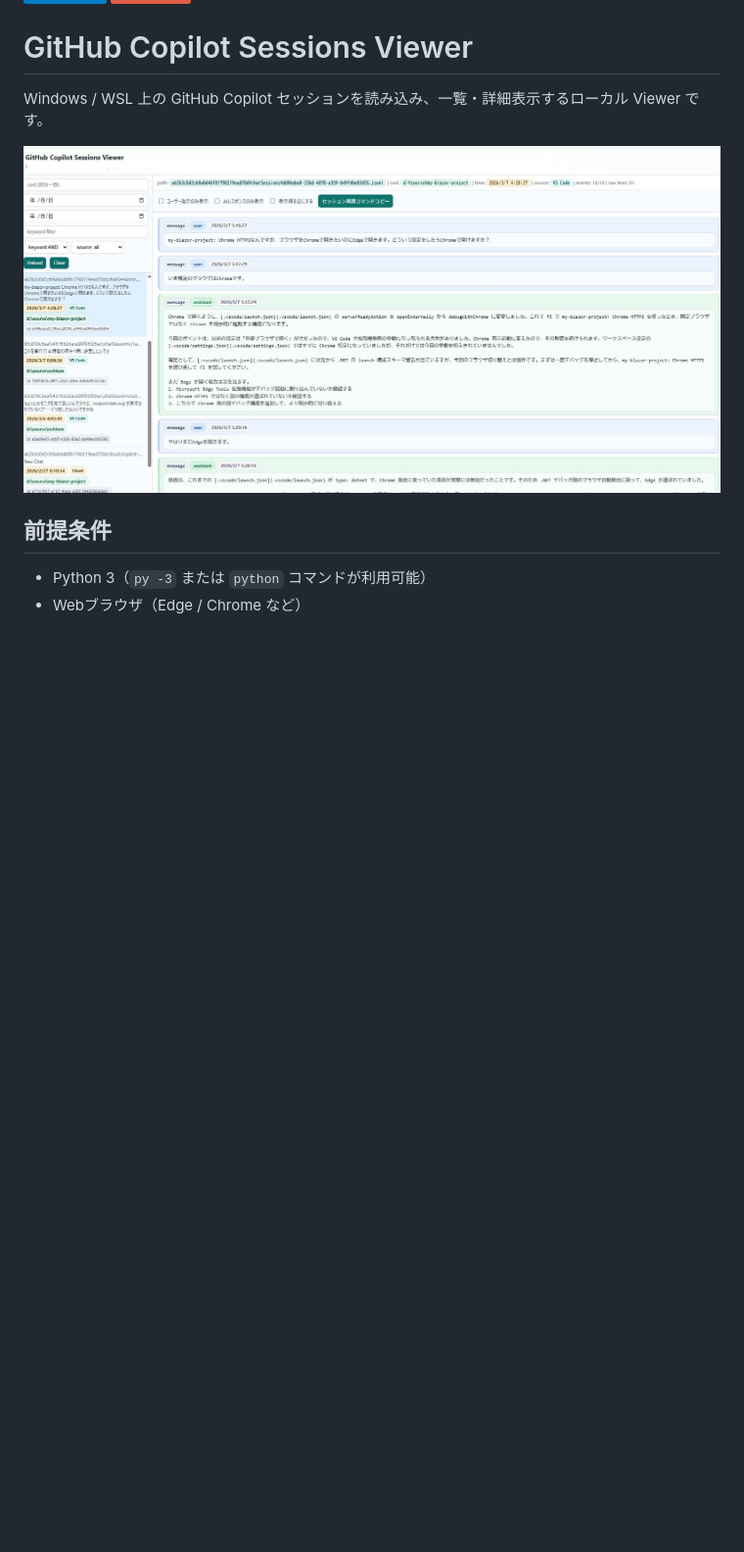
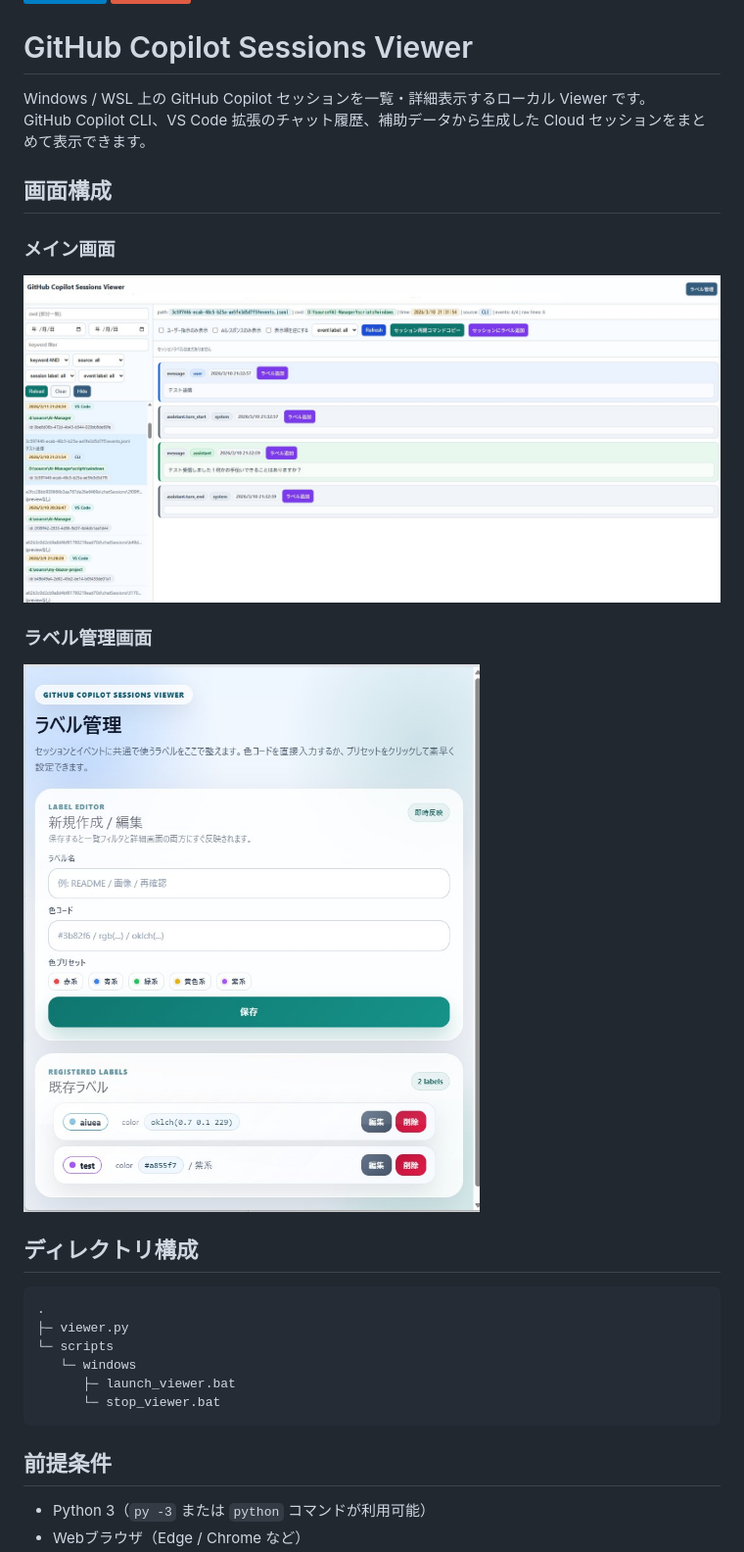
Before and after one commit to ochtum/GitHubCopilotSessionsViewer, a Markdown page: README.md, the part around the change printed below. Shown: that part at 98% size. GitHub-like rendering; pictures changed too: image/00001.jpg, image/00002.jpg (added); badges without logos; blank space fills up the shorter version.

````diff
--- a/README.md
+++ b/README.md
@@ -5,9 +5,29 @@
 
 # GitHub Copilot Sessions Viewer
 
-Windows / WSL 上の GitHub Copilot セッションを読み込み、一覧・詳細表示するローカル Viewer です。
+Windows / WSL 上の GitHub Copilot セッションを一覧・詳細表示するローカル Viewer です。
+GitHub Copilot CLI、VS Code 拡張のチャット履歴、補助データから生成した Cloud セッションをまとめて表示できます。
+
+## 画面構成
+
+### メイン画面
 
 ![image](/image/00001.jpg)
+
+### ラベル管理画面
+
+![image](/image/00002.jpg)
+
+## ディレクトリ構成
+
+```text
+.
+├─ viewer.py
+└─ scripts
+   └─ windows
+      ├─ launch_viewer.bat
+      └─ stop_viewer.bat
+```
 
 ## 前提条件
 
````
Also changed, not shown: other parts of README.md (+54 -27 lines), README_en.md (+83 -35 lines).
